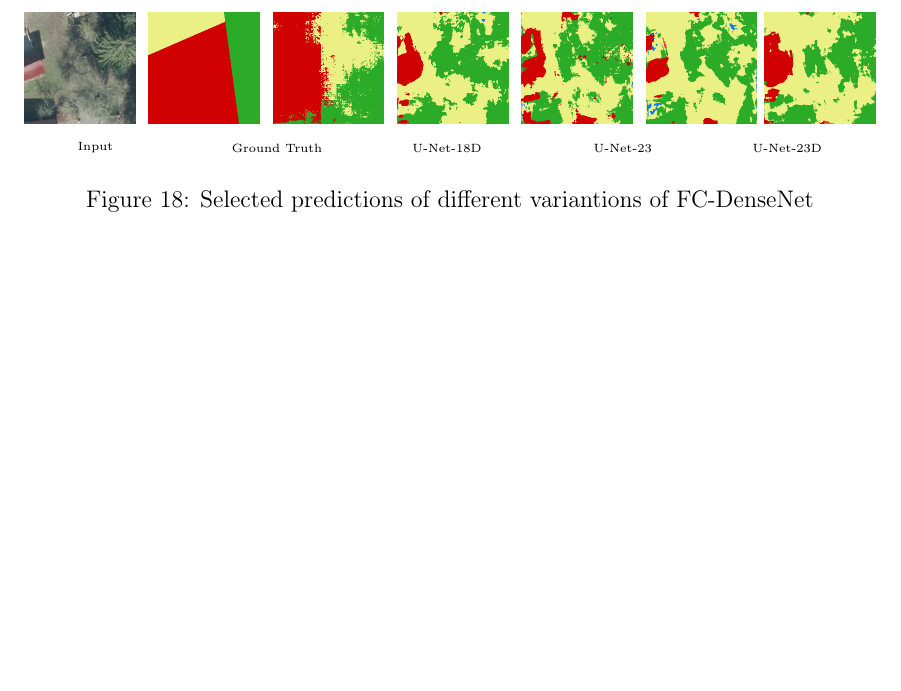
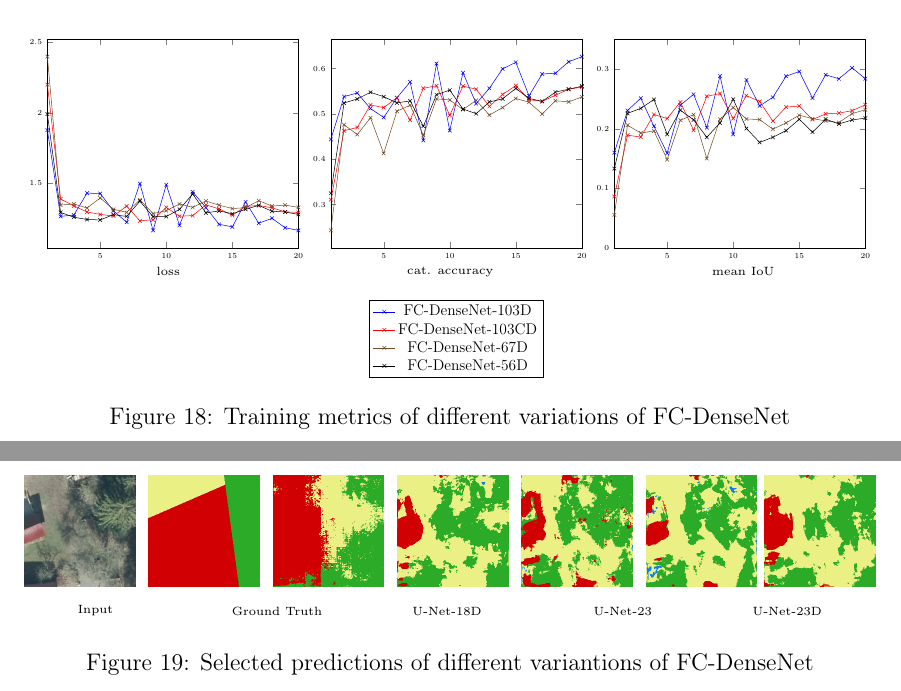
Before and after one commit to karstenkoehler/semantic-segmentation-master-thesis, a LaTeX thesis (latex/thesis.tex, which reads latex/content/area_segmentation.tex, latex/content/tikz/densenet_metrics.tex): part of page 39 of 48 before the commit and two parts of pages 38 and 39 of 48 after it, the two joined at a grey line, cut at the place of the change, the shorter picture padded with empty space. Compiled offline with pdfLaTeX.

Commit message:
latex: add densenet metrics plot

```diff
--- a/latex/content/area_segmentation.tex
+++ b/latex/content/area_segmentation.tex
@@ -117,3 +117,7 @@ best results yield model with full $23$ convolution layers. with dropout, model
 }
 
 \begin{figure}
+    \newcommand{\DensenetMetricsImageWidth}{0.32\textwidth}
+    \centering
+            \input{content/tikz/densenet_metrics}
+    \caption{Training metrics of different variations of FC-DenseNet}
--- /dev/null
+++ b/latex/content/tikz/densenet_metrics.tex
@@ -0,0 +1,328 @@
+\begin{scaletikzpicturetowidth}{\textwidth}
+\begin{tikzpicture}[scale=\tikzscale]
+    \begin{axis}[
+        mark=x,
+        cycle list name=color,
+        name=densenetplot1,
+        xmin=1, xmax=20,
+    ]
+
+    \addplot
+    coordinates{
+        (1, 1.8778098821640015)
+        (2, 1.2668427228927612)
+        (3, 1.2766574621200562)
+        (4, 1.4314723014831543)
+        (5, 1.4286470413208008)
+        (6, 1.3057966232299805)
+        (7, 1.2254855632781982)
+        (8, 1.4993059635162354)
+        (9, 1.1675904989242554)
+        (10, 1.490395188331604)
+        (11, 1.2040382623672485)
+        (12, 1.4405009746551514)
+        (13, 1.3286089897155762)
+        (14, 1.210574984550476)
+        (15, 1.1925950050354004)
+        (16, 1.3692342042922974)
+        (17, 1.2186700105667114)
+        (18, 1.2532116174697876)
+        (19, 1.1861357688903809)
+        (20, 1.168188214302063)
+    };
+
+    \addplot
+    coordinates{
+        (1, 2.1999971866607666)
+        (2, 1.3902311325073242)
+        (3, 1.3412078619003296)
+        (4, 1.2981048822402954)
+        (5, 1.280882716178894)
+        (6, 1.2695380449295044)
+        (7, 1.3394079208374023)
+        (8, 1.2355924844741821)
+        (9, 1.2429777383804321)
+        (10, 1.3308765888214111)
+        (11, 1.2678800821304321)
+        (12, 1.2725298404693604)
+        (13, 1.3483526706695557)
+        (14, 1.3196649551391602)
+        (15, 1.2746803760528564)
+        (16, 1.3376092910766602)
+        (17, 1.3442707061767578)
+        (18, 1.327423095703125)
+        (19, 1.2989463806152344)
+        (20, 1.2952357530593872)
+    };
+
+    \addplot
+    coordinates{
+        (1, 2.3974061012268066)
+        (2, 1.3469152450561523)
+        (3, 1.3552826642990112)
+        (4, 1.326025128364563)
+        (5, 1.3972184658050537)
+        (6, 1.316970944404602)
+        (7, 1.295585036277771)
+        (8, 1.3838255405426025)
+        (9, 1.2869324684143066)
+        (10, 1.3071309328079224)
+        (11, 1.3551321029663086)
+        (12, 1.3308088779449463)
+        (13, 1.375392198562622)
+        (14, 1.34626042842865)
+        (15, 1.3224772214889526)
+        (16, 1.3284034729003906)
+        (17, 1.3779839277267456)
+        (18, 1.3398308753967285)
+        (19, 1.3465551137924194)
+        (20, 1.3300797939300537)
+    };
+
+    \addplot
+    coordinates{
+        (1, 1.990792155265808)
+        (2, 1.294736623764038)
+        (3, 1.2612152099609375)
+        (4, 1.2450172901153564)
+        (5, 1.24184250831604)
+        (6, 1.2792901992797852)
+        (7, 1.2662909030914307)
+        (8, 1.37437903881073)
+        (9, 1.2648396492004395)
+        (10, 1.2657694816589355)
+        (11, 1.316687822341919)
+        (12, 1.4254909753799438)
+        (13, 1.2919646501541138)
+        (14, 1.3055157661437988)
+        (15, 1.285273790359497)
+        (16, 1.3169896602630615)
+        (17, 1.3447442054748535)
+        (18, 1.303223967552185)
+        (19, 1.2977485656738281)
+        (20, 1.2806230783462524)
+    };
+
+    \end{axis}
+     \begin{axis}[
+        mark=x,
+        cycle list name=color,
+        name=densenetplot2,
+        at=(densenetplot1.right of south east), anchor=left of south west,
+        legend style={at={(0.5,-0.25)},anchor=north},
+        xmin=1, xmax=20,
+    ]
+
+    \addplot
+    coordinates{
+        (1, 0.44403234124183655)
+        (2, 0.5382390022277832)
+        (3, 0.5460906624794006)
+        (4, 0.5117834806442261)
+        (5, 0.49210643768310547)
+        (6, 0.5355142951011658)
+        (7, 0.5704494714736938)
+        (8, 0.4416641891002655)
+        (9, 0.6110737323760986)
+        (10, 0.4632301926612854)
+        (11, 0.590806782245636)
+        (12, 0.5226526260375977)
+        (13, 0.5564858317375183)
+        (14, 0.5993890166282654)
+        (15, 0.613778829574585)
+        (16, 0.5397917628288269)
+        (17, 0.5880735516548157)
+        (18, 0.5896559357643127)
+        (19, 0.6149882078170776)
+        (20, 0.6262763142585754)
+    };
+    \addlegendentry{FC-DenseNet-103D}
+
+    \addplot
+    coordinates{
+        (1, 0.31083741784095764)
+        (2, 0.4629298746585846)
+        (3, 0.47024381160736084)
+        (4, 0.5197407603263855)
+        (5, 0.5138208270072937)
+        (6, 0.5358591675758362)
+        (7, 0.4863249957561493)
+        (8, 0.5566446781158447)
+        (9, 0.5620558261871338)
+        (10, 0.49684542417526245)
+        (11, 0.5612539649009705)
+        (12, 0.5544501543045044)
+        (13, 0.5163871049880981)
+        (14, 0.5430474281311035)
+        (15, 0.5622951984405518)
+        (16, 0.5312788486480713)
+        (17, 0.5277349352836609)
+        (18, 0.5413538217544556)
+        (19, 0.5542507767677307)
+        (20, 0.5590786933898926)
+    };
+    \addlegendentry{FC-DenseNet-103CD}
+
+    \addplot
+    coordinates{
+        (1, 0.24311639368534088)
+        (2, 0.4761204421520233)
+        (3, 0.4544506072998047)
+        (4, 0.4913800060749054)
+        (5, 0.41295066475868225)
+        (6, 0.5058783292770386)
+        (7, 0.5192673206329346)
+        (8, 0.4526740610599518)
+        (9, 0.5332894325256348)
+        (10, 0.5307732820510864)
+        (11, 0.5094674229621887)
+        (12, 0.5299655795097351)
+        (13, 0.49733099341392517)
+        (14, 0.5140370726585388)
+        (15, 0.5340467691421509)
+        (16, 0.525802493095398)
+        (17, 0.499888151884079)
+        (18, 0.5290431976318359)
+        (19, 0.5265495777130127)
+        (20, 0.5373263955116272)
+    };
+    \addlegendentry{FC-DenseNet-67D}
+
+    \addplot
+    coordinates{
+        (1, 0.3250448405742645)
+        (2, 0.5240246057510376)
+        (3, 0.5330521464347839)
+        (4, 0.5476676821708679)
+        (5, 0.5379430651664734)
+        (6, 0.5243373513221741)
+        (7, 0.5286471247673035)
+        (8, 0.47282737493515015)
+        (9, 0.5424470901489258)
+        (10, 0.5523974299430847)
+        (11, 0.5108893513679504)
+        (12, 0.5004795789718628)
+        (13, 0.5263856053352356)
+        (14, 0.5332449078559875)
+        (15, 0.5562388896942139)
+        (16, 0.534349262714386)
+        (17, 0.5274752974510193)
+        (18, 0.5481530427932739)
+        (19, 0.5545112490653992)
+        (20, 0.5611099600791931)
+    };
+    \addlegendentry{FC-DenseNet-56D}
+
+    \end{axis}
+
+    \begin{axis}[
+        mark=x,
+        cycle list name=color,
+        at=(densenetplot2.right of south east), anchor=left of south west,
+        xmin=1, xmax=20,
+        ymin=0, ymax=0.35,
+    ]
+
+    \addplot
+    coordinates{
+        (1, 0.15961624681949615)
+        (2, 0.23034006357192993)
+        (3, 0.2510993778705597)
+        (4, 0.2040325254201889)
+        (5, 0.15874336659908295)
+        (6, 0.2393379658460617)
+        (7, 0.2576610743999481)
+        (8, 0.20172123610973358)
+        (9, 0.28852298855781555)
+        (10, 0.1903650313615799)
+        (11, 0.2816150486469269)
+        (12, 0.2380661964416504)
+        (13, 0.2526349425315857)
+        (14, 0.28796717524528503)
+        (15, 0.29596516489982605)
+        (16, 0.2512836754322052)
+        (17, 0.2903881371021271)
+        (18, 0.28366556763648987)
+        (19, 0.30205875635147095)
+        (20, 0.28375494480133057)
+    };
+
+    \addplot
+    coordinates{
+        (1, 0.08612015843391418)
+        (2, 0.18902510404586792)
+        (3, 0.18584029376506805)
+        (4, 0.2238929122686386)
+        (5, 0.21692800521850586)
+        (6, 0.2446306347846985)
+        (7, 0.19728021323680878)
+        (8, 0.254301518201828)
+        (9, 0.2588264048099518)
+        (10, 0.21687805652618408)
+        (11, 0.2554681599140167)
+        (12, 0.24556516110897064)
+        (13, 0.21257217228412628)
+        (14, 0.23620039224624634)
+        (15, 0.23790551722049713)
+        (16, 0.2152477353811264)
+        (17, 0.2248375415802002)
+        (18, 0.2260301262140274)
+        (19, 0.2301390916109085)
+        (20, 0.240129753947258)
+    };
+
+    \addplot
+    coordinates{
+        (1, 0.05528780445456505)
+        (2, 0.2058449238538742)
+        (3, 0.1926068663597107)
+        (4, 0.1960599273443222)
+        (5, 0.1480538696050644)
+        (6, 0.21407771110534668)
+        (7, 0.22343073785305023)
+        (8, 0.1498967856168747)
+        (9, 0.21587294340133667)
+        (10, 0.23544591665267944)
+        (11, 0.21624718606472015)
+        (12, 0.21524637937545776)
+        (13, 0.1991012543439865)
+        (14, 0.2097732275724411)
+        (15, 0.2226145714521408)
+        (16, 0.21674305200576782)
+        (17, 0.21302568912506104)
+        (18, 0.21026158332824707)
+        (19, 0.22532594203948975)
+        (20, 0.23161913454532623)
+    };
+
+    \addplot
+    coordinates{
+        (1, 0.13292203843593597)
+        (2, 0.22567109763622284)
+        (3, 0.23399783670902252)
+        (4, 0.2489478588104248)
+        (5, 0.19032984972000122)
+        (6, 0.2309076339006424)
+        (7, 0.2147936075925827)
+        (8, 0.1856151819229126)
+        (9, 0.20955342054367065)
+        (10, 0.24931295216083527)
+        (11, 0.20019109547138214)
+        (12, 0.17687444388866425)
+        (13, 0.18552462756633759)
+        (14, 0.19671611487865448)
+        (15, 0.21579863131046295)
+        (16, 0.1941973716020584)
+        (17, 0.21591031551361084)
+        (18, 0.20780526101589203)
+        (19, 0.2145579308271408)
+        (20, 0.21770614385604858)
+    };
+
+    \end{axis}
+
+    \node[align=center] at (3.3, -0.65) {\tiny loss};
+    \node[align=center] at (11, -0.65) {\tiny cat. accuracy};
+    \node[align=center] at (19, -0.65) {\tiny mean IoU};
+\end{tikzpicture}
+\end{scaletikzpicturetowidth}
```
Also changed, not shown: latex/content/area_segmentation.tex (4 more changed lines).
